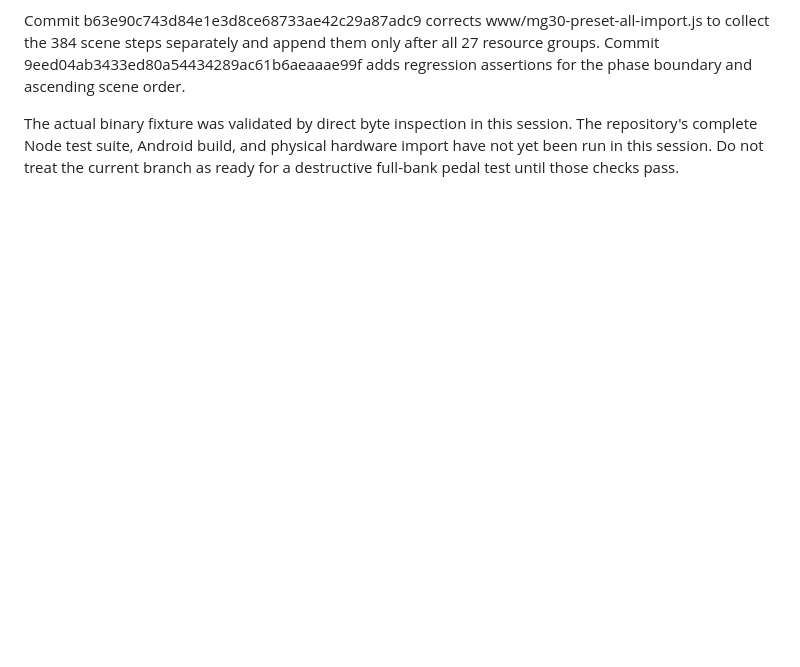
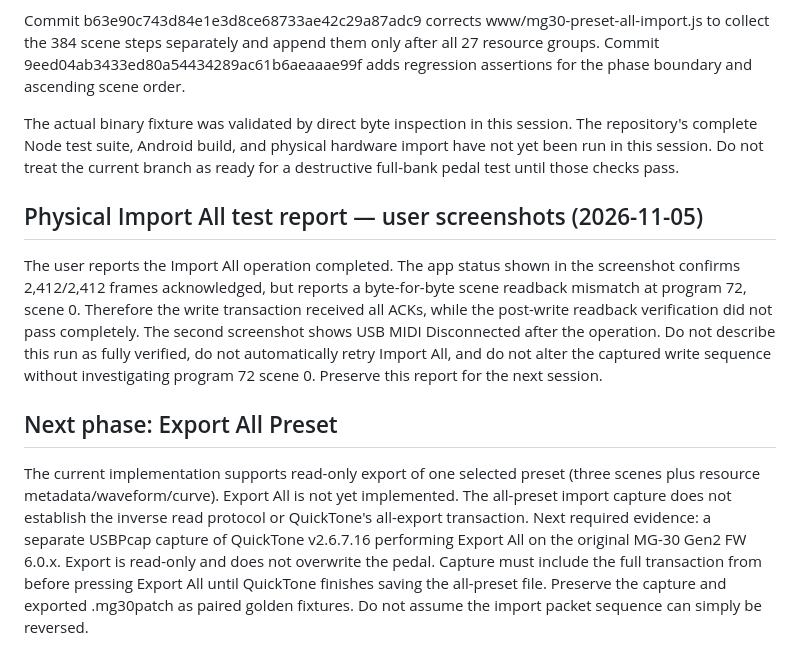
Before and after one commit to Vaivaii/Nuxmg30-web-app, a Markdown page: docs/research/MG30_IMPORT_ALL_PRESET_USB_CAPTURE_2026-11-05.md, the part around the change. Drawn GitHub-style; blank space fills up the shorter version.

Commit message:
Record physical Import All result and Export All next phase

```diff
--- a/docs/research/MG30_IMPORT_ALL_PRESET_USB_CAPTURE_2026-11-05.md
+++ b/docs/research/MG30_IMPORT_ALL_PRESET_USB_CAPTURE_2026-11-05.md
@@ -92,3 +92,12 @@ Review against the packet sequence showed the planner must not interleave one pr
 Commit b63e90c743d84e1e3d8ce68733ae42c29a87adc9 corrects www/mg30-preset-all-import.js to collect the 384 scene steps separately and append them only after all 27 resource groups. Commit 9eed04ab3433ed80a54434289ac61b6aeaaae99f adds regression assertions for the phase boundary and ascending scene order.
 
 The actual binary fixture was validated by direct byte inspection in this session. The repository's complete Node test suite, Android build, and physical hardware import have not yet been run in this session. Do not treat the current branch as ready for a destructive full-bank pedal test until those checks pass.
+
+
+## Physical Import All test report — user screenshots (2026-11-05)
+
+The user reports the Import All operation completed. The app status shown in the screenshot confirms 2,412/2,412 frames acknowledged, but reports a byte-for-byte scene readback mismatch at program 72, scene 0. Therefore the write transaction received all ACKs, while the post-write readback verification did not pass completely. The second screenshot shows USB MIDI Disconnected after the operation. Do not describe this run as fully verified, do not automatically retry Import All, and do not alter the captured write sequence without investigating program 72 scene 0. Preserve this report for the next session.
+
+## Next phase: Export All Preset
+
+The current implementation supports read-only export of one selected preset (three scenes plus resource metadata/waveform/curve). Export All is not yet implemented. The all-preset import capture does not establish the inverse read protocol or QuickTone's all-export transaction. Next required evidence: a separate USBPcap capture of QuickTone v2.6.7.16 performing Export All on the original MG-30 Gen2 FW 6.0.x. Export is read-only and does not overwrite the pedal. Capture must include the full transaction from before pressing Export All until QuickTone finishes saving the all-preset file. Preserve the capture and exported .mg30patch as paired golden fixtures. Do not assume the import packet sequence can simply be reversed.
```
